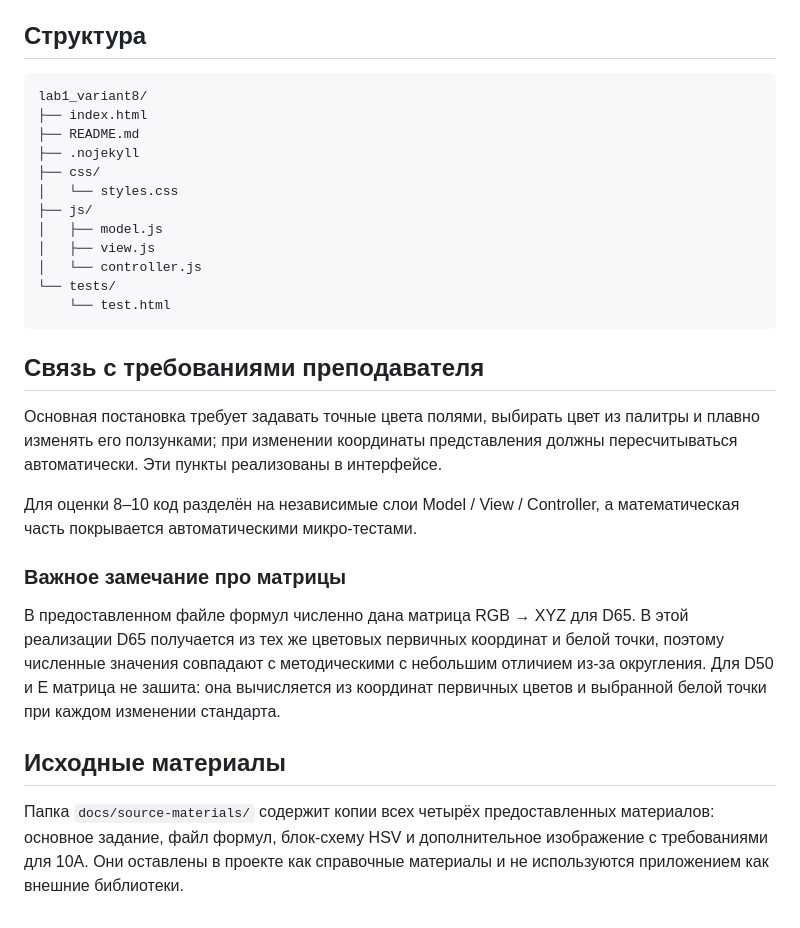
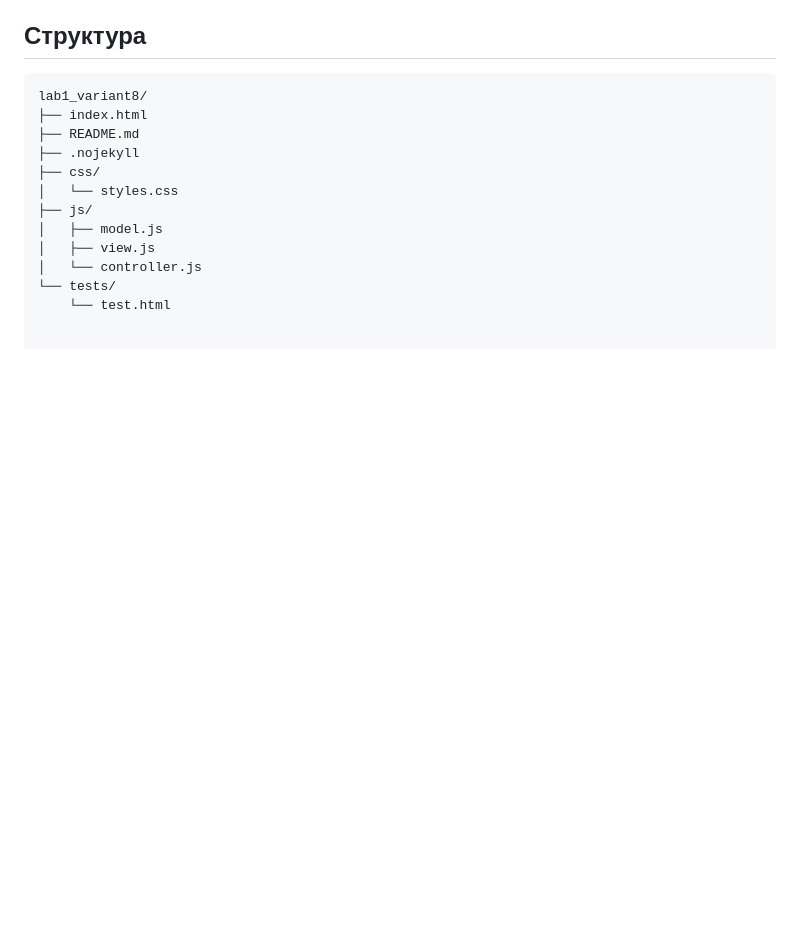
Before and after one commit to ilya475/Skvortsov_PKG_11b, a Markdown page: README.md, the part around the change. GitHub-like rendering; blank space fills up the shorter version.

````diff
--- a/README.md
+++ b/README.md
@@ -50,18 +50,3 @@ lab1_variant8/
 │   └── controller.js
 └── tests/
     └── test.html
-```
-
-## Связь с требованиями преподавателя
-
-Основная постановка требует задавать точные цвета полями, выбирать цвет из палитры и плавно изменять его ползунками; при изменении координаты представления должны пересчитываться автоматически. Эти пункты реализованы в интерфейсе.
-
-Для оценки 8–10 код разделён на независимые слои Model / View / Controller, а математическая часть покрывается автоматическими микро-тестами.
-
-### Важное замечание про матрицы
-
-В предоставленном файле формул численно дана матрица RGB → XYZ для D65. В этой реализации D65 получается из тех же цветовых первичных координат и белой точки, поэтому численные значения совпадают с методическими с небольшим отличием из-за округления. Для D50 и E матрица не зашита: она вычисляется из координат первичных цветов и выбранной белой точки при каждом изменении стандарта.
-
-## Исходные материалы
-
-Папка `docs/source-materials/` содержит копии всех четырёх предоставленных материалов: основное задание, файл формул, блок-схему HSV и дополнительное изображение с требованиями для 10А. Они оставлены в проекте как справочные материалы и не используются приложением как внешние библиотеки.
````
